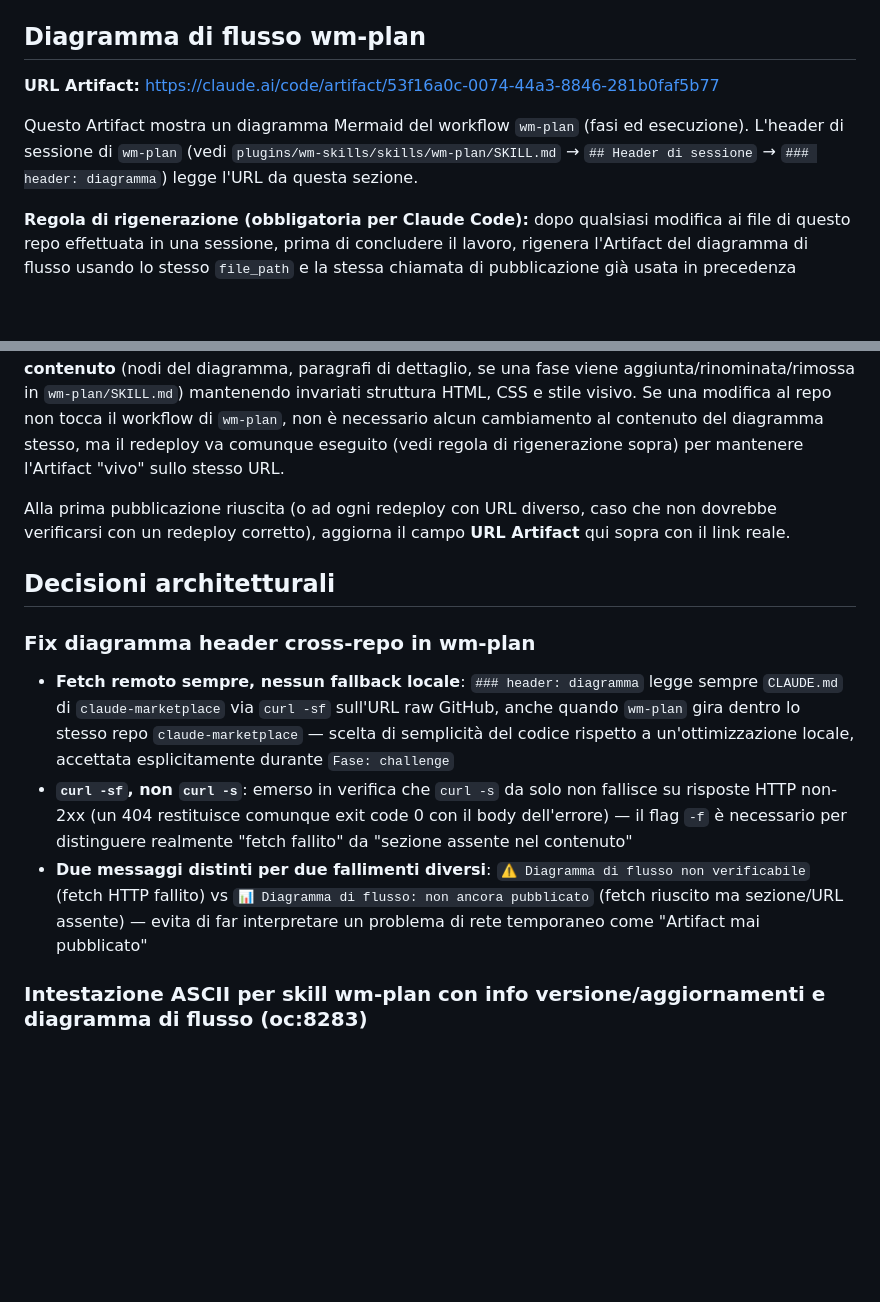
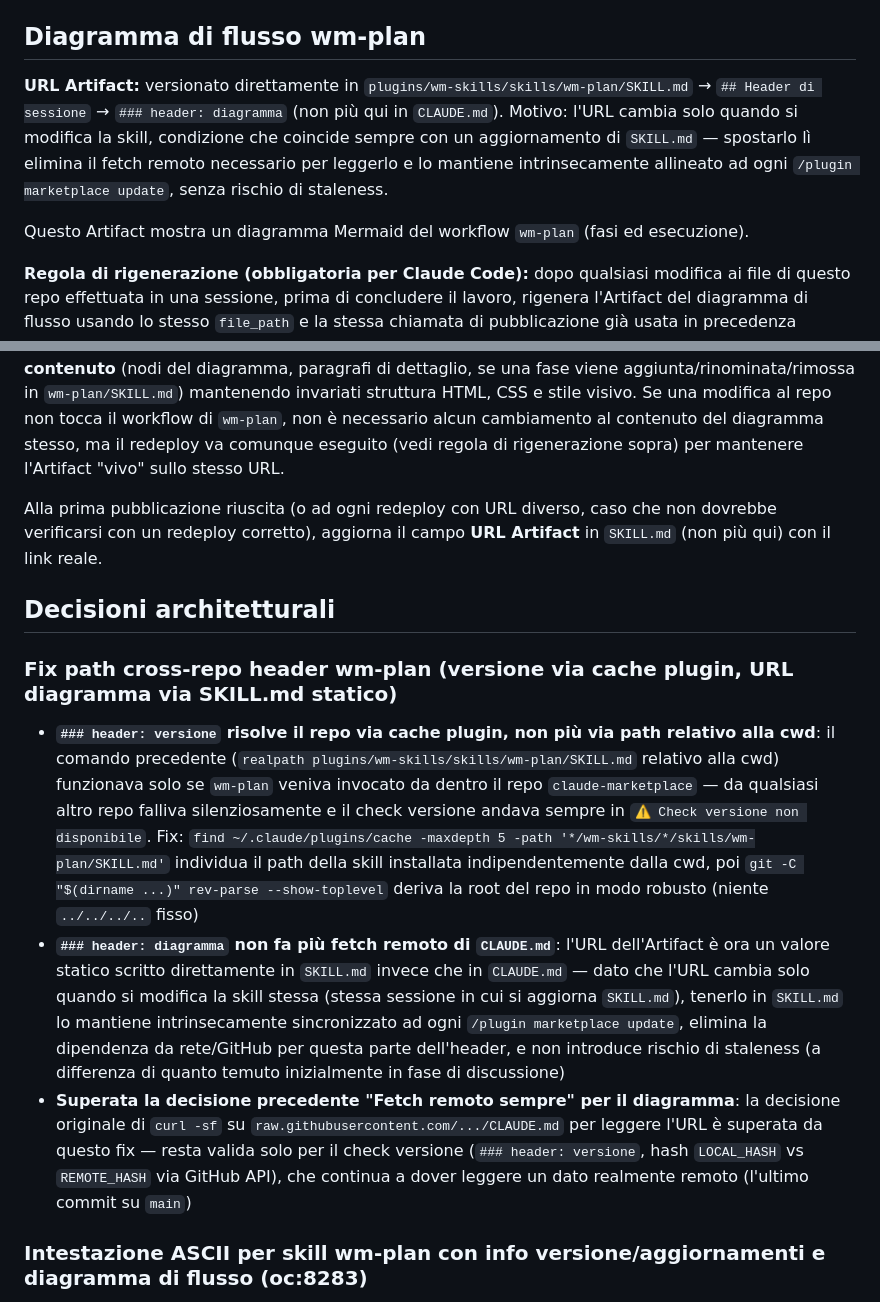
Before and after one commit to webmappsrl/claude-marketplace, a Markdown page: CLAUDE.md, 2 parts joined by grey strips. GitHub-like rendering; blank space fills up the shorter version.

Commit message:
refactor(docs): 📚 update diagram URL handling and version check logic
- Moved the artifact URL from `CLAUDE.md` to `SKILL.md` to ensure synchronization with each skill update, eliminating the need for remote fetch.
- Revised the version check to determine the repo path using the plugin cache, making it independent of the current working directory.
- Removed the remote fetch requirement for the diagram header, relying on the static URL in `SKILL.md`.
- Updated logic to handle cases where the skill might be in development locally, ensuring robust version checking and diagram URL display.
- Simplified instructions and improved clarity in both `CLAUDE.md` and `SKILL.md` to reflect these changes.

```diff
--- a/CLAUDE.md
+++ b/CLAUDE.md
@@ -137,9 +137,9 @@ cambiare `ref` con un tag specifico (es. `"ref": "v5.1.0"`) in `.claude-plugin/m
 
 ## Diagramma di flusso wm-plan
 
-**URL Artifact:** https://claude.ai/code/artifact/53f16a0c-0074-44a3-8846-281b0faf5b77
+**URL Artifact:** versionato direttamente in `plugins/wm-skills/skills/wm-plan/SKILL.md` → `## Header di sessione` → `### header: diagramma` (non più qui in `CLAUDE.md`). Motivo: l'URL cambia solo quando si modifica la skill, condizione che coincide sempre con un aggiornamento di `SKILL.md` — spostarlo lì elimina il fetch remoto necessario per leggerlo e lo mantiene intrinsecamente allineato ad ogni `/plugin marketplace update`, senza rischio di staleness.
 
-Questo Artifact mostra un diagramma Mermaid del workflow `wm-plan` (fasi ed esecuzione). L'header di sessione di `wm-plan` (vedi `plugins/wm-skills/skills/wm-plan/SKILL.md` → `## Header di sessione` → `### header: diagramma`) legge l'URL da questa sezione.
+Questo Artifact mostra un diagramma Mermaid del workflow `wm-plan` (fasi ed esecuzione).
 
 **Regola di rigenerazione (obbligatoria per Claude Code):** dopo qualsiasi modifica ai file di questo repo effettuata in una sessione, prima di concludere il lavoro, rigenera l'Artifact del diagramma di flusso usando lo stesso `file_path` e la stessa chiamata di pubblicazione già usata in precedenza (redeploy sullo stesso URL, mai un nuovo Artifact). Questo vale per qualsiasi modifica al repo, non solo per modifiche a `wm-plan`.
 
@@ -147,14 +147,14 @@ Questo Artifact mostra un diagramma Mermaid del workflow `wm-plan` (fasi ed esec
 
 **Template grafico congelato (obbligatorio per Claude Code):** il layout definito in oc:8283 — due colonne di pari altezza (diagramma Mermaid a sinistra, dettaglio fasi a destra con scroll interno), legenda a piena larghezza sotto, palette e tipografia definite — è la versione approvata e **non va ridisegnato** ad ogni rigenerazione. Ogni redeploy successivo deve limitarsi ad aggiornare il **contenuto** (nodi del diagramma, paragrafi di dettaglio, se una fase viene aggiunta/rinominata/rimossa in `wm-plan/SKILL.md`) mantenendo invariati struttura HTML, CSS e stile visivo. Se una modifica al repo non tocca il workflow di `wm-plan`, non è necessario alcun cambiamento al contenuto del diagramma stesso, ma il redeploy va comunque eseguito (vedi regola di rigenerazione sopra) per mantenere l'Artifact "vivo" sullo stesso URL.
 
-Alla prima pubblicazione riuscita (o ad ogni redeploy con URL diverso, caso che non dovrebbe verificarsi con un redeploy corretto), aggiorna il campo **URL Artifact** qui sopra con il link reale.
+Alla prima pubblicazione riuscita (o ad ogni redeploy con URL diverso, caso che non dovrebbe verificarsi con un redeploy corretto), aggiorna il campo **URL Artifact** in `SKILL.md` (non più qui) con il link reale.
 
 ## Decisioni architetturali
 
-### Fix diagramma header cross-repo in wm-plan
-- **Fetch remoto sempre, nessun fallback locale**: `### header: diagramma` legge sempre `CLAUDE.md` di `claude-marketplace` via `curl -sf` sull'URL raw GitHub, anche quando `wm-plan` gira dentro lo stesso repo `claude-marketplace` — scelta di semplicità del codice rispetto a un'ottimizzazione locale, accettata esplicitamente durante `Fase: challenge`
-- **`curl -sf`, non `curl -s`**: emerso in verifica che `curl -s` da solo non fallisce su risposte HTTP non-2xx (un 404 restituisce comunque exit code 0 con il body dell'errore) — il flag `-f` è necessario per distinguere realmente "fetch fallito" da "sezione assente nel contenuto"
-- **Due messaggi distinti per due fallimenti diversi**: `⚠️ Diagramma di flusso non verificabile` (fetch HTTP fallito) vs `📊 Diagramma di flusso: non ancora pubblicato` (fetch riuscito ma sezione/URL assente) — evita di far interpretare un problema di rete temporaneo come "Artifact mai pubblicato"
+### Fix path cross-repo header wm-plan (versione via cache plugin, URL diagramma via SKILL.md statico)
+- **`### header: versione` risolve il repo via cache plugin, non più via path relativo alla cwd**: il comando precedente (`realpath plugins/wm-skills/skills/wm-plan/SKILL.md` relativo alla cwd) funzionava solo se `wm-plan` veniva invocato da dentro il repo `claude-marketplace` — da qualsiasi altro repo falliva silenziosamente e il check versione andava sempre in `⚠️ Check versione non disponibile`. Fix: `find ~/.claude/plugins/cache -maxdepth 5 -path '*/wm-skills/*/skills/wm-plan/SKILL.md'` individua il path della skill installata indipendentemente dalla cwd, poi `git -C "$(dirname ...)" rev-parse --show-toplevel` deriva la root del repo in modo robusto (niente `../../../..` fisso)
+- **`### header: diagramma` non fa più fetch remoto di `CLAUDE.md`**: l'URL dell'Artifact è ora un valore statico scritto direttamente in `SKILL.md` invece che in `CLAUDE.md` — dato che l'URL cambia solo quando si modifica la skill stessa (stessa sessione in cui si aggiorna `SKILL.md`), tenerlo in `SKILL.md` lo mantiene intrinsecamente sincronizzato ad ogni `/plugin marketplace update`, elimina la dipendenza da rete/GitHub per questa parte dell'header, e non introduce rischio di staleness (a differenza di quanto temuto inizialmente in fase di discussione)
+- **Superata la decisione precedente "Fetch remoto sempre" per il diagramma**: la decisione originale di `curl -sf` su `raw.githubusercontent.com/.../CLAUDE.md` per leggere l'URL è superata da questo fix — resta valida solo per il check versione (`### header: versione`, hash `LOCAL_HASH` vs `REMOTE_HASH` via GitHub API), che continua a dover leggere un dato realmente remoto (l'ultimo commit su `main`)
 
 ### Intestazione ASCII per skill wm-plan con info versione/aggiornamenti e diagramma di flusso (oc:8283)
 - **Header mostrato solo alla prima invocazione di sessione**: nessun meccanismo di stato programmato — è una regola comportamentale in prosa che Claude segue, dato che le skill non hanno un tracciamento di sessione nativo garantito
```
Also changed, not shown: 1 other file.
